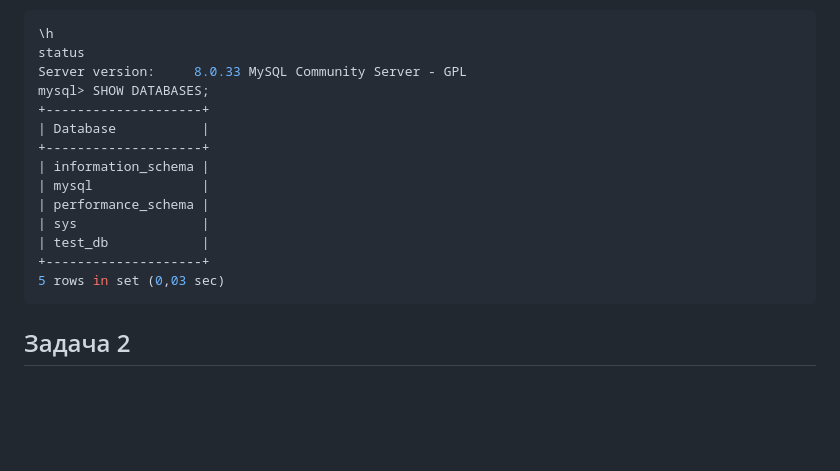
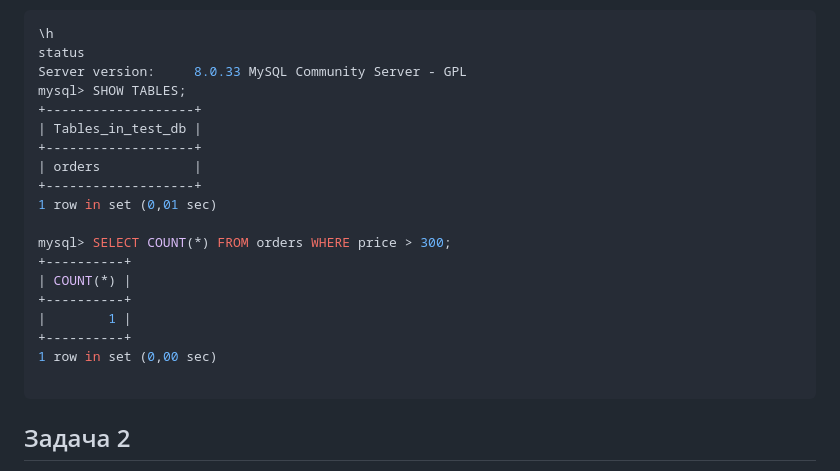
Before and after one commit to Alexander-Sharygin/devops-netology, a Markdown page: HomeWork/06-db-03-mysql.md, the part around the change. Drawn GitHub-style; blank space fills up the shorter version.

Commit message:
coomit homework2

````diff
--- a/HomeWork/06-db-03-mysql.md
+++ b/HomeWork/06-db-03-mysql.md
@@ -65,17 +65,22 @@ Query OK, 0 rows affected (0,00 sec)
 \h
 status
 Server version:		8.0.33 MySQL Community Server - GPL
-mysql> SHOW DATABASES;
-+--------------------+
-| Database           |
-+--------------------+
-| information_schema |
-| mysql              |
-| performance_schema |
-| sys                |
-| test_db            |
-+--------------------+
-5 rows in set (0,03 sec)
+mysql> SHOW TABLES;
++-------------------+
+| Tables_in_test_db |
++-------------------+
+| orders            |
++-------------------+
+1 row in set (0,01 sec)
+
+mysql> SELECT COUNT(*) FROM orders WHERE price > 300;
++----------+
+| COUNT(*) |
++----------+
+|        1 |
++----------+
+1 row in set (0,00 sec)
+
 ```
 
 
````
